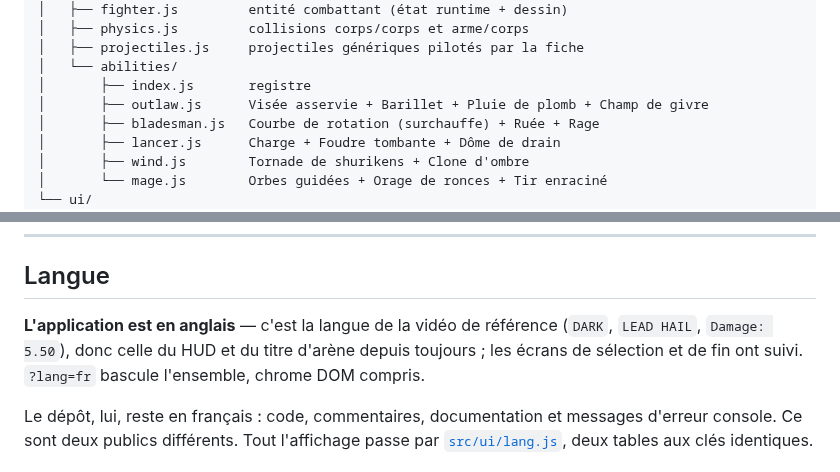
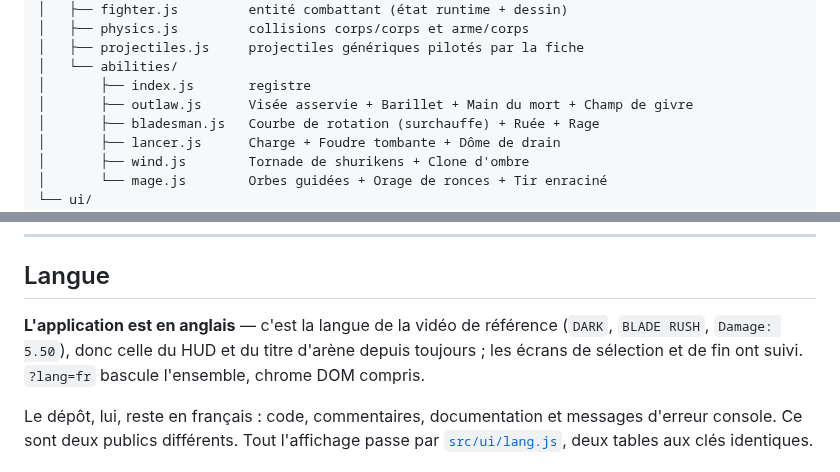
Before and after one commit to sebistarrr/test2, a Markdown page: README.md, 2 parts joined by grey strips. GitHub-like rendering.

```diff
--- a/README.md
+++ b/README.md
@@ -237,7 +237,7 @@ src/
 │   ├── projectiles.js     projectiles génériques pilotés par la fiche
 │   └── abilities/
 │       ├── index.js       registre
-│       ├── outlaw.js      Visée asservie + Barillet + Pluie de plomb + Champ de givre
+│       ├── outlaw.js      Visée asservie + Barillet + Main du mort + Champ de givre
 │       ├── bladesman.js   Courbe de rotation (surchauffe) + Ruée + Rage
 │       ├── lancer.js      Charge + Foudre tombante + Dôme de drain
 │       ├── wind.js        Tornade de shurikens + Clone d'ombre
@@ -305,7 +305,7 @@ identique sur un écran 60 Hz ou 144 Hz, et les collisions arme/corps ne
 ## Langue
 
 **L'application est en anglais** — c'est la langue de la vidéo de référence
-(`DARK`, `LEAD HAIL`, `Damage: 5.50`), donc celle du HUD et du titre d'arène
+(`DARK`, `BLADE RUSH`, `Damage: 5.50`), donc celle du HUD et du titre d'arène
 depuis toujours ; les écrans de sélection et de fin ont suivi. `?lang=fr`
 bascule l'ensemble, chrome DOM compris.
 
```
Also changed, not shown: other parts of README.md (+4 -4 lines), docs/FICHES.md (+2 -2 lines), docs/PIEGES.md (+4 -3 lines), docs/capture-horsloi.png, 2 other files.
